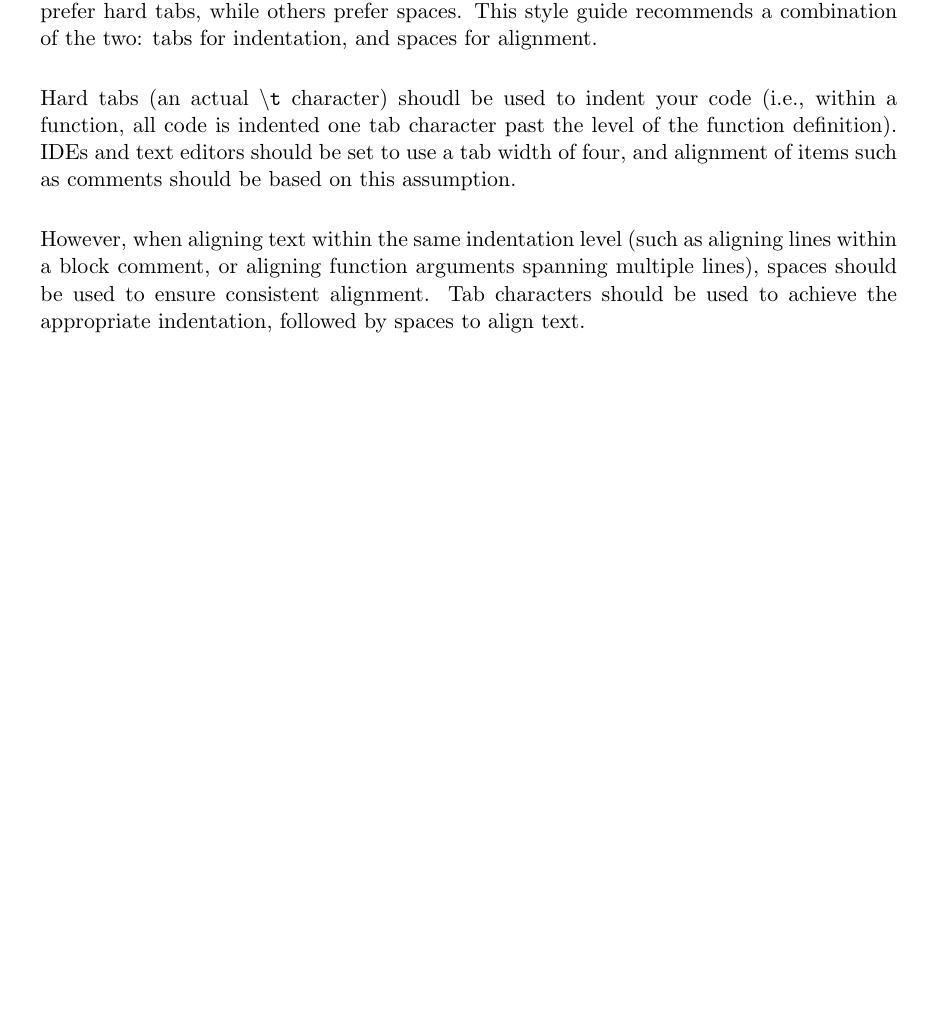
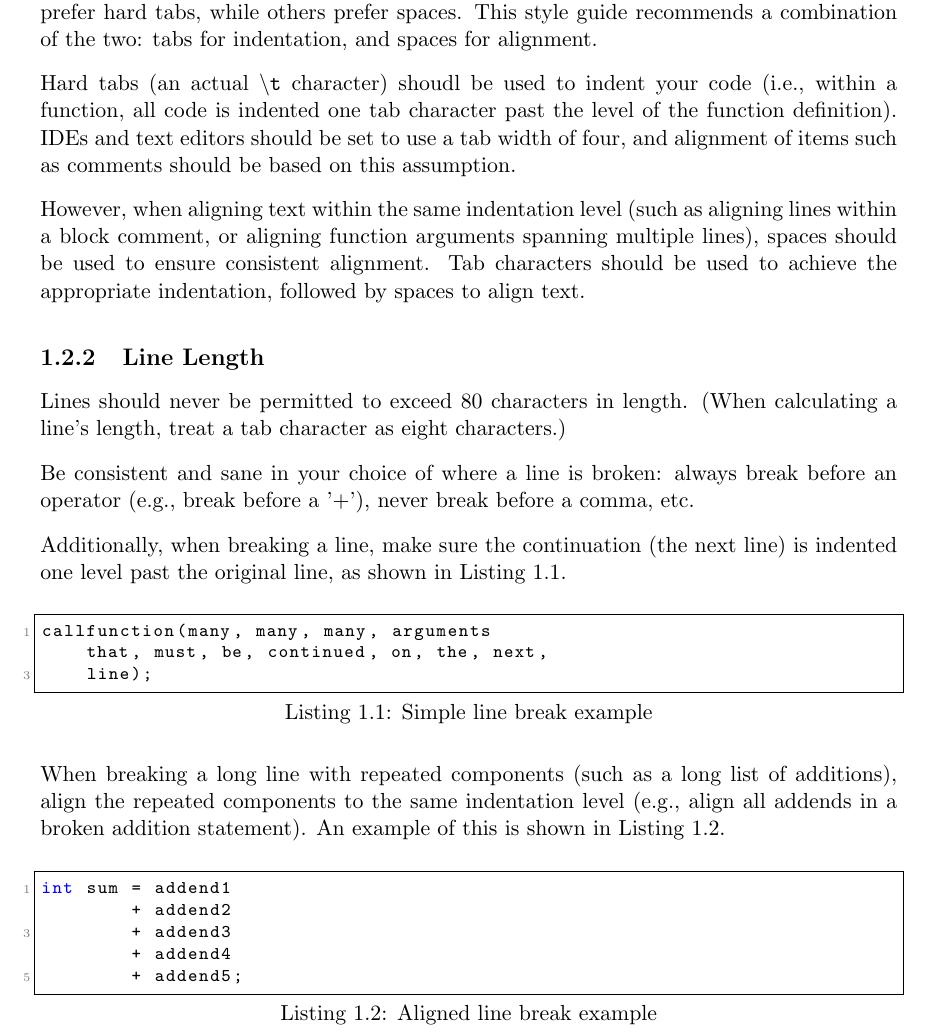
Before and after one commit to ruffinge/CStyleGuide, a LaTeX thesis (Basic_Formatting.tex): part of page 2 of 3, cut so that both start at the same text, the shorter picture padded with empty space. Compiled offline with pdfLaTeX.

Commit message:
Add line length section.

```diff
--- a/Basic_Formatting.tex
+++ b/Basic_Formatting.tex
@@ -54,6 +54,37 @@ lines within a block comment, or aligning function arguments spanning multiple
 lines), spaces should be used to ensure consistent alignment. Tab characters
 should be used to achieve the appropriate indentation, followed by spaces to
 align text.
+
+\subsection{Line Length}\label{subsec:line-length}
+Lines should never be permitted to exceed 80 characters in length. (When
+calculating a line's length, treat a tab character as eight characters.)
+
+Be consistent and sane in your choice of where a line is broken: always break
+before an operator (e.g., break before a '+'), never break before a comma, etc.
+
+Additionally, when breaking a line, make sure the continuation (the next line)
+is indented one level past the original line, as shown in
+\autoref{lst:simple-break-example}.
+
+\begin{code}[caption=Simple line break example, label=lst:simple-break-example]
+callfunction(many, many, many, arguments
+    that, must, be, continued, on, the, next,
+    line);
+\end{code}
+
+When breaking a long line with repeated components (such as a long list of additions),
+align the repeated components to the same indentation level (e.g., align all addends
+in a broken addition statement). An example of this is shown in
+\autoref{lst:align-break-example}.
+
+\begin{code}[caption=Aligned line break example, label=lst:align-break-example]
+int sum = addend1
+        + addend2
+        + addend3
+        + addend4
+        + addend5;
+\end{code}
+
 \subsection{Blank Lines}\label{blank-lines}
 
 One blank line should always be used in the following locations:
```
